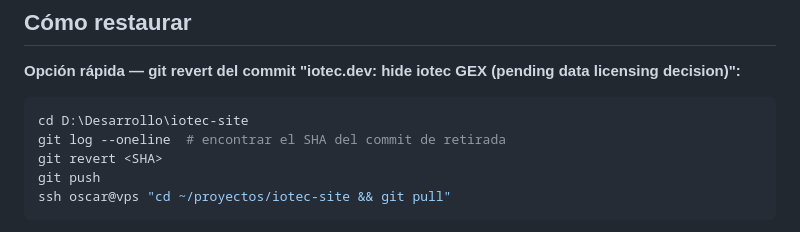
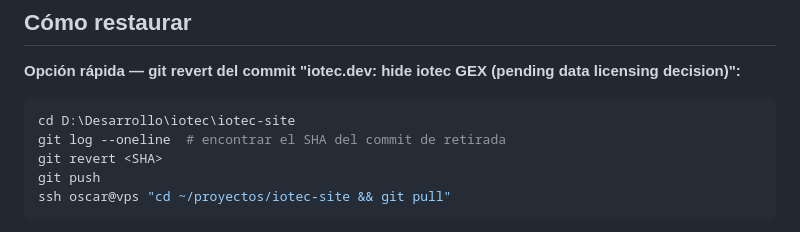
Before and after one commit to iotecdotdev/iotec-site, a Markdown page: RESTORE_GEX.md, the part around the change. Rendered like a GitHub page.

Commit message:
docs: actualizar paths (workspace movido a D:\Desarrollo\iotec\)
Co-Authored-By: Claude Opus 4.7 <noreply@anthropic.com>

````diff
--- a/RESTORE_GEX.md
+++ b/RESTORE_GEX.md
@@ -90,7 +90,7 @@ Mismos cambios, traducidos.
 (pending data licensing decision)":**
 
 ```bash
-cd D:\Desarrollo\iotec-site
+cd D:\Desarrollo\iotec\iotec-site
 git log --oneline  # encontrar el SHA del commit de retirada
 git revert <SHA>
 git push
````
